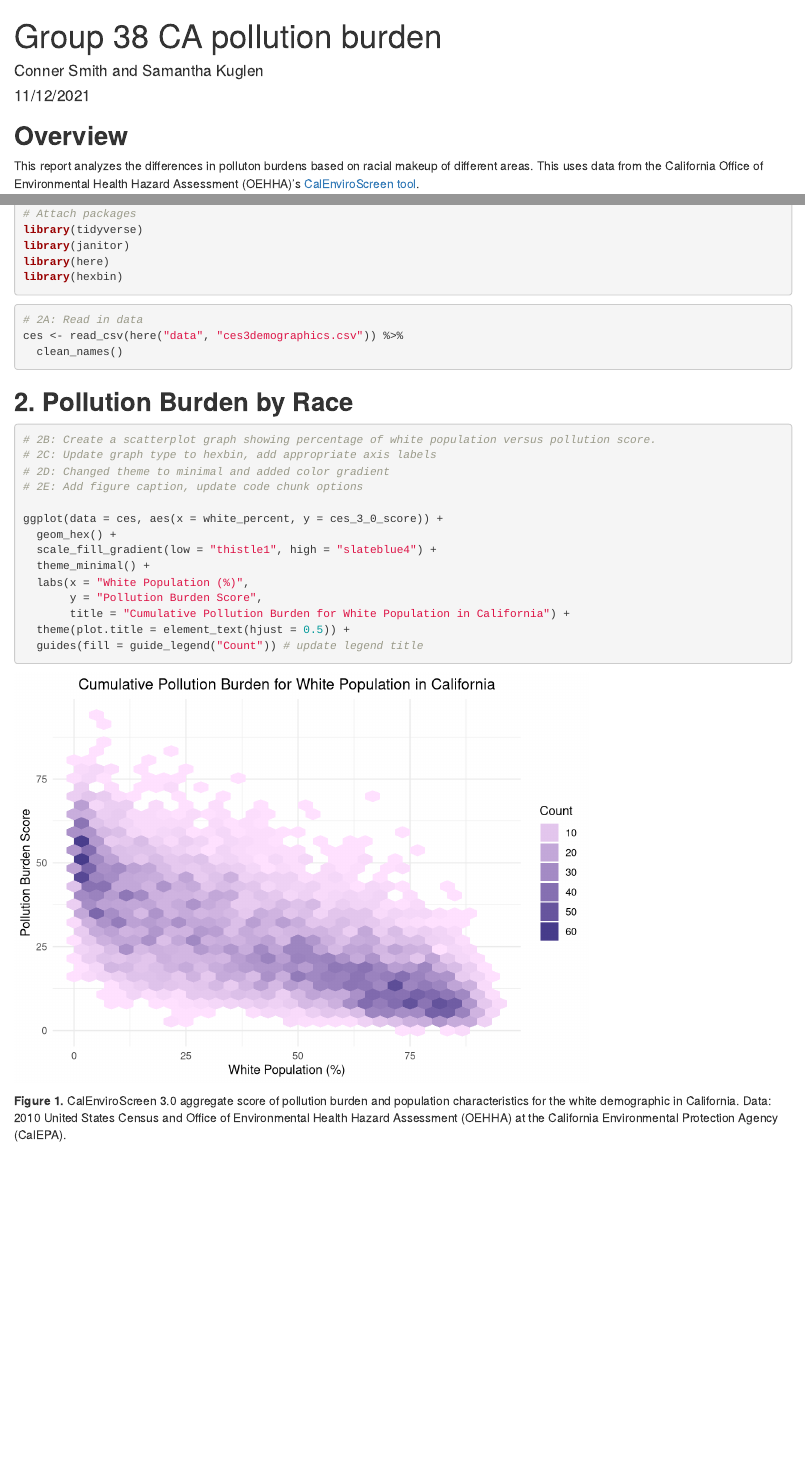
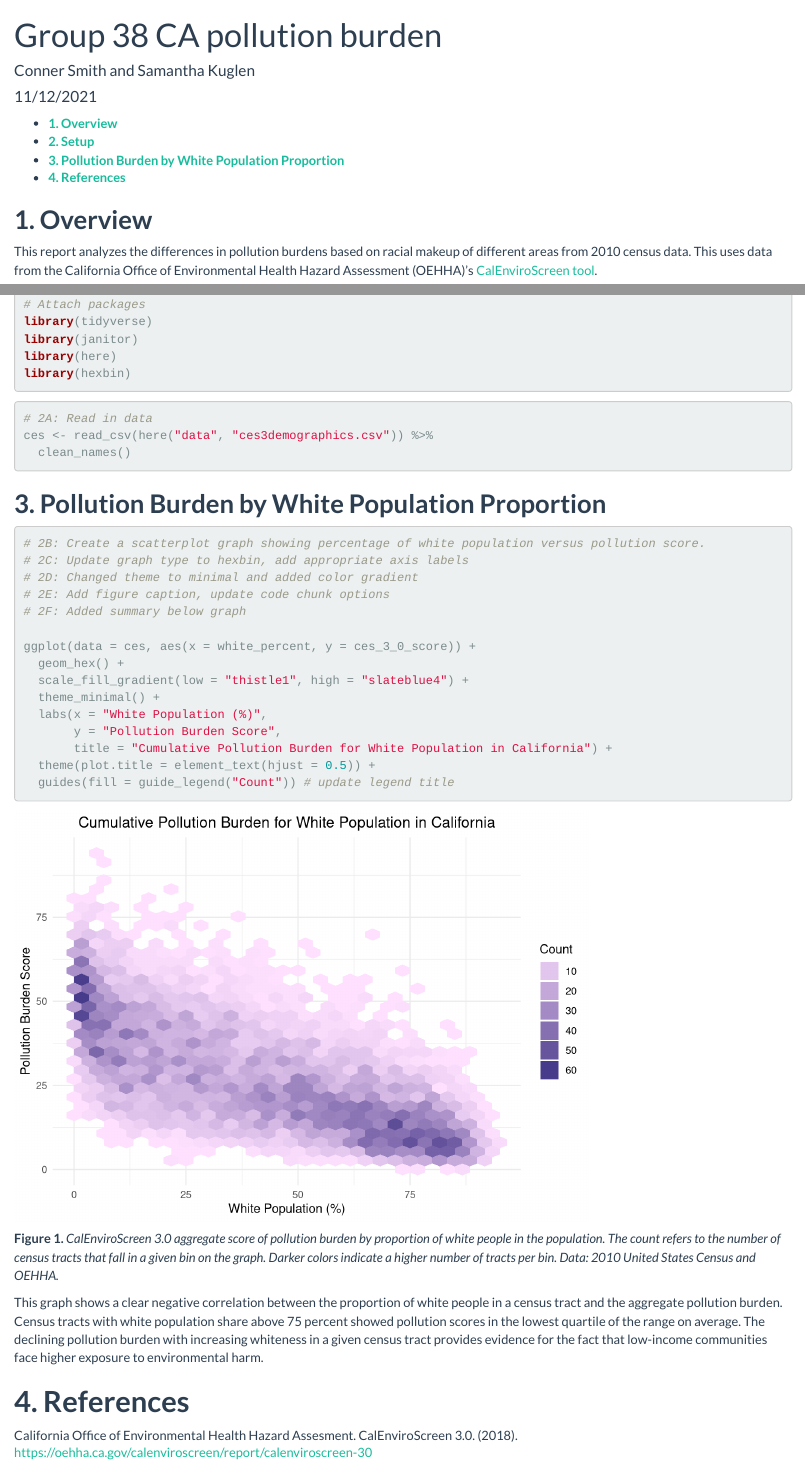
Before and after one commit to samanthakuglen/ejscreen-group-38, an R Markdown document (src/group_38_ca_ej.Rmd): the page in a window 1100 px wide, from its top, and a second part further down, joined at a grey line. Rendered offline with R 4.5, knitr and Pandoc, with nearby package versions; column names are cleaned by a stand-in for the janitor package.

Commit message:
Final tasks completed.

````diff
--- a/src/group_38_ca_ej.Rmd
+++ b/src/group_38_ca_ej.Rmd
@@ -2,4 +2,5 @@
 title: "Group 38 CA pollution burden"
 author: "Conner Smith and Samantha Kuglen"
 date: "11/12/2021"
-output: html_document
+output:
+  html_document:
@@ -6,6 +10,6 @@ output: html_document
 ---
 
-## **Overview**
+## **1. Overview**
 
-This report analyzes the differences in polluton burdens based on racial makeup of different areas. This uses data from the California Office of Environmental Health Hazard Assessment (OEHHA)'s [CalEnviroScreen tool](https://oehha.ca.gov/calenviroscreen).
+This report analyzes the differences in pollution burdens based on racial makeup of different areas from 2010 census data. This uses data from the California Office of Environmental Health Hazard Assessment (OEHHA)'s [CalEnviroScreen tool](https://oehha.ca.gov/calenviroscreen).
 
@@ -26,13 +30,14 @@ ces <- read_csv(here("data", "ces3demographics.csv")) %>%
   clean_names()
 ```
 
-## **2. Pollution Burden by Race**
+## **3. Pollution Burden by White Population Proportion**
 
 ```{r}
 # 2B: Create a scatterplot graph showing percentage of white population versus pollution score.
 # 2C: Update graph type to hexbin, add appropriate axis labels
 # 2D: Changed theme to minimal and added color gradient
 # 2E: Add figure caption, update code chunk options
+# 2F: Added summary below graph
 
 ggplot(data = ces, aes(x = white_percent, y = ces_3_0_score)) +
   geom_hex() +
@@ -45,4 +50,10 @@ ggplot(data = ces, aes(x = white_percent, y = ces_3_0_score)) +
   guides(fill = guide_legend("Count")) # update legend title
 ```
 
-**Figure 1.** CalEnviroScreen 3.0 aggregate score of pollution burden and population characteristics for the white demographic in California. Data: 2010 United States Census and Office of Environmental Health Hazard Assessment (OEHHA) at the California Environmental Protection Agency (CalEPA).
+**Figure 1.** *CalEnviroScreen 3.0 aggregate score of pollution burden by proportion of white people in the population. The count refers to the number of census tracts that fall in a given bin on the graph. Darker colors indicate a higher number of tracts per bin. Data: 2010 United States Census and OEHHA.*
+
+This graph shows a clear negative correlation between the proportion of white people in a census tract and the aggregate pollution burden. Census tracts with white population share above 75 percent showed pollution scores in the lowest quartile of the range on average. The declining pollution burden with increasing whiteness in a given census tract provides evidence for the fact that low-income communities face higher exposure to environmental harm.
+
+# **4. References**
+
+California Office of Environmental Health Hazard Assesment. CalEnviroScreen 3.0. (2018). https://oehha.ca.gov/calenviroscreen/report/calenviroscreen-30
````
Also changed, not shown: src/group_38_ca_ej.Rmd (5 more changed lines).
